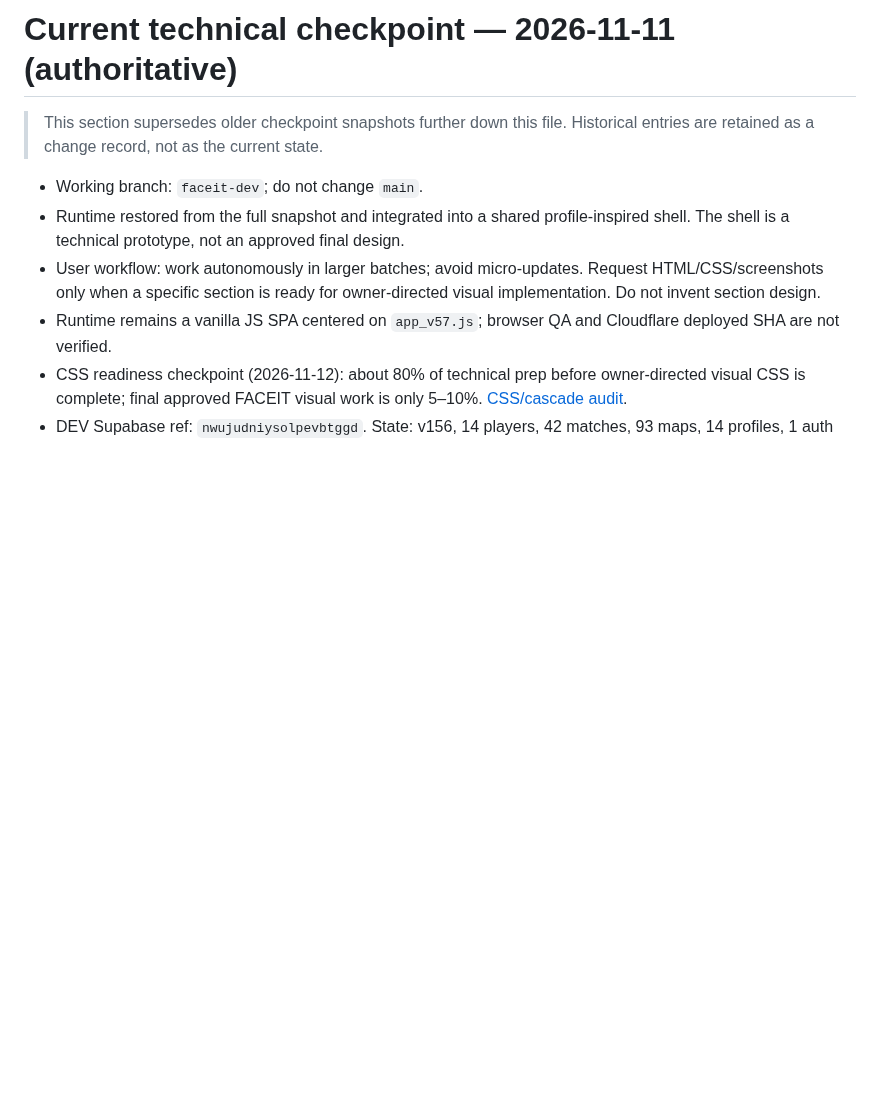
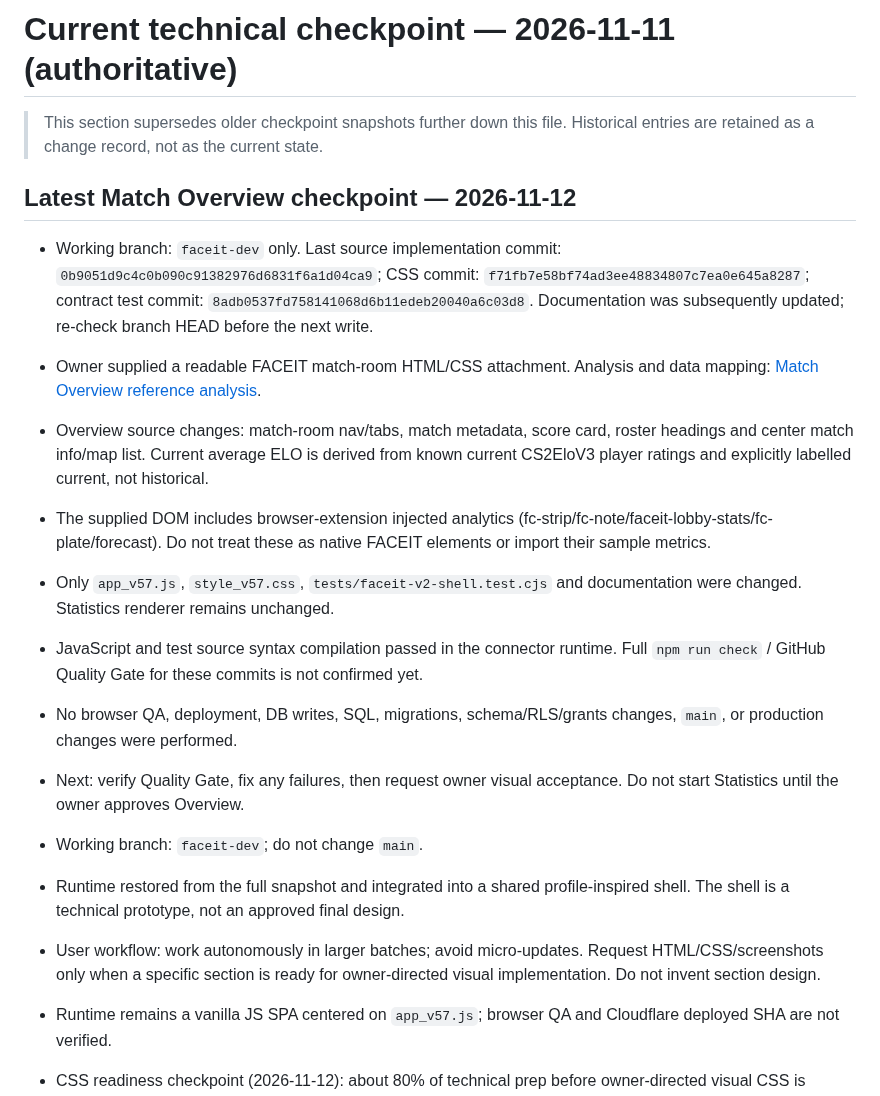
Before and after one commit to nonspam/cs2-5x5, a Markdown page: TECHNICAL_STATE.md, the part around the change. GitHub-like rendering; blank space fills up the shorter version.

Commit message:
docs: checkpoint Match Overview reference implementation

```diff
--- a/TECHNICAL_STATE.md
+++ b/TECHNICAL_STATE.md
@@ -1,6 +1,18 @@
 # Current technical checkpoint — 2026-11-11 (authoritative)
 
 > This section supersedes older checkpoint snapshots further down this file. Historical entries are retained as a change record, not as the current state.
+
+## Latest Match Overview checkpoint — 2026-11-12
+
+- Working branch: `faceit-dev` only. Last source implementation commit: `0b9051d9c4c0b090c91382976d6831f6a1d04ca9`; CSS commit: `f71fb7e58bf74ad3ee48834807c7ea0e645a8287`; contract test commit: `8adb0537fd758141068d6b11edeb20040a6c03d8`. Documentation was subsequently updated; re-check branch HEAD before the next write.
+- Owner supplied a readable FACEIT match-room HTML/CSS attachment. Analysis and data mapping: [Match Overview reference analysis](docs/MATCH_OVERVIEW_REFERENCE_ANALYSIS_2026-11-12.md).
+- Overview source changes: match-room nav/tabs, match metadata, score card, roster headings and center match info/map list. Current average ELO is derived from known current CS2EloV3 player ratings and explicitly labelled current, not historical.
+- The supplied DOM includes browser-extension injected analytics (fc-strip/fc-note/faceit-lobby-stats/fc-plate/forecast). Do not treat these as native FACEIT elements or import their sample metrics.
+- Only `app_v57.js`, `style_v57.css`, `tests/faceit-v2-shell.test.cjs` and documentation were changed. Statistics renderer remains unchanged.
+- JavaScript and test source syntax compilation passed in the connector runtime. Full `npm run check` / GitHub Quality Gate for these commits is not confirmed yet.
+- No browser QA, deployment, DB writes, SQL, migrations, schema/RLS/grants changes, `main`, or production changes were performed.
+- Next: verify Quality Gate, fix any failures, then request owner visual acceptance. Do not start Statistics until the owner approves Overview.
+
 
 - Working branch: `faceit-dev`; do not change `main`.
 - Runtime restored from the full snapshot and integrated into a shared profile-inspired shell. The shell is a technical prototype, not an approved final design.
```
